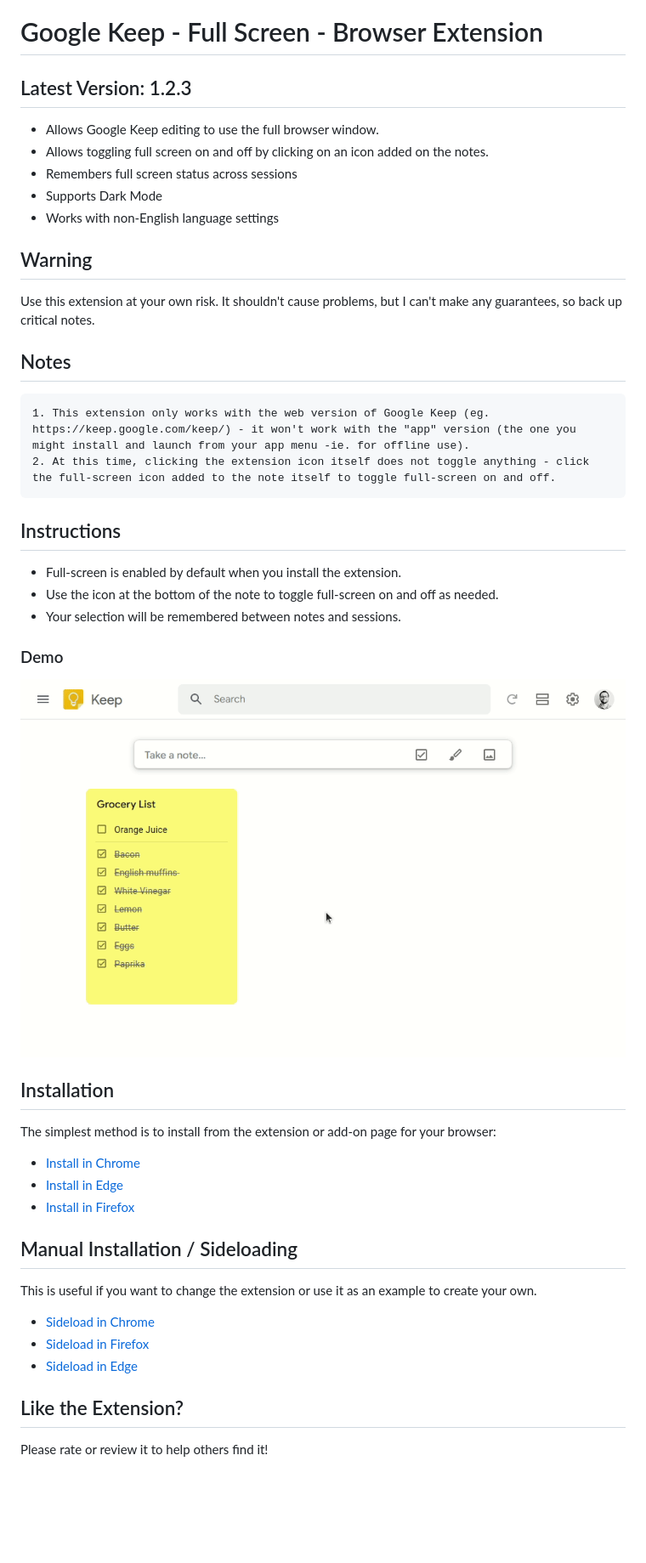
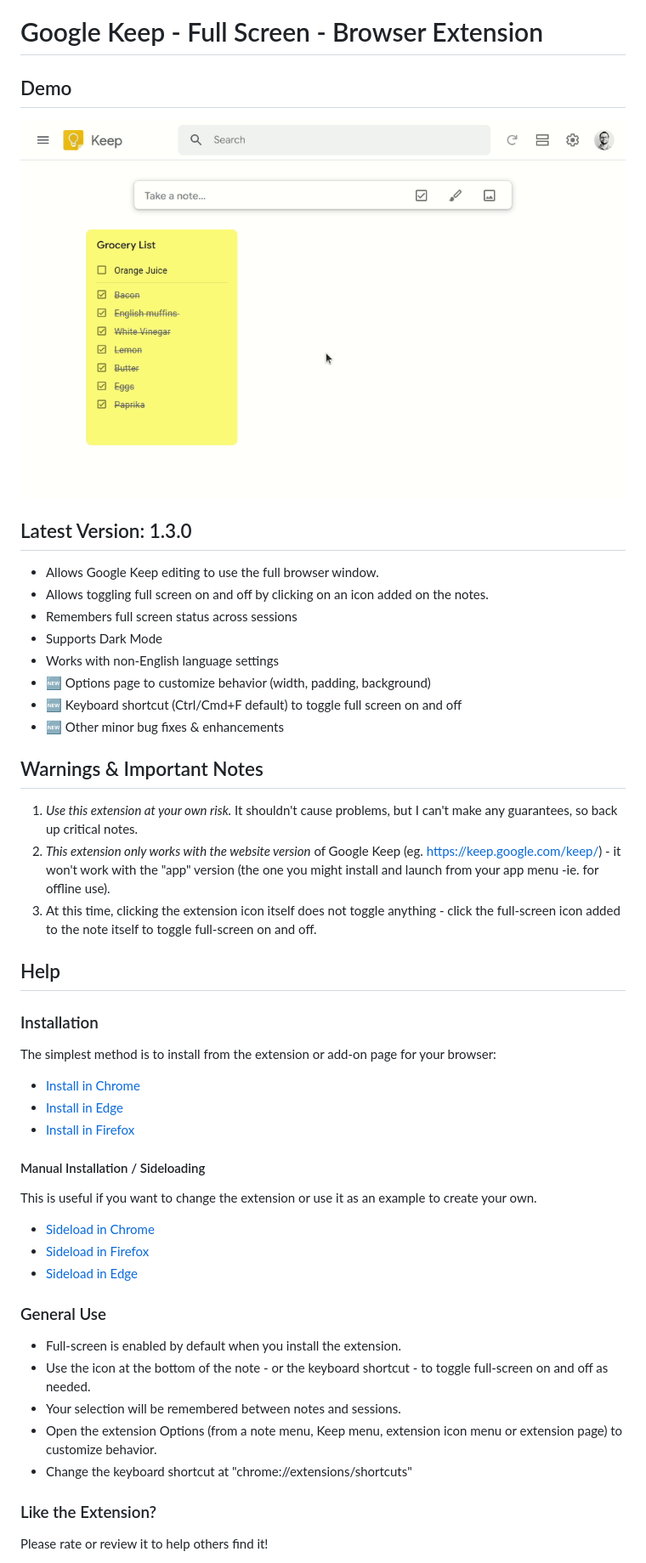
Before and after one commit to chrisputnam9/chrome-google-keep-full-screen, a Markdown page: README.md, the part around one of its changes. Shown at 85% size. Rendered like a GitHub page; blank space fills up the shorter version.

Commit message:
readme updates for 1.3.0 release

```diff
--- a/README.md
+++ b/README.md
@@ -1,33 +1,29 @@
 # Google Keep - Full Screen - Browser Extension
 
-## Latest Version: 1.2.3
+## Demo
+
+![Google Keep Full Screen Demo Screen Recording](https://raw.githubusercontent.com/chrisputnam9/chrome-google-keep-full-screen/master/images/demo_1.2.1.gif)
+
+## Latest Version: 1.3.0
 
 -   Allows Google Keep editing to use the full browser window.
 -   Allows toggling full screen on and off by clicking on an icon added on the notes.
 -   Remembers full screen status across sessions
 -   Supports Dark Mode
 -   Works with non-English language settings
+-   🆕 Options page to customize behavior (width, padding, background)
+-   🆕 Keyboard shortcut (Ctrl/Cmd+F default) to toggle full screen on and off
+-   🆕 Other minor bug fixes & enhancements
 
-## Warning
+## Warnings & Important Notes
 
-Use this extension at your own risk. It shouldn't cause problems, but I can't make any guarantees, so back up critical notes.
+ 1. *Use this extension at your own risk.* It shouldn't cause problems, but I can't make any guarantees, so back up critical notes.
+ 2. *This extension only works with the website version* of Google Keep (eg. https://keep.google.com/keep/) - it won't work with the "app" version (the one you might install and launch from your app menu -ie. for offline use).
+ 3. At this time, clicking the extension icon itself does not toggle anything - click the full-screen icon added to the note itself to toggle full-screen on and off.
 
-## Notes
+## Help
 
-    1. This extension only works with the web version of Google Keep (eg. https://keep.google.com/keep/) - it won't work with the "app" version (the one you might install and launch from your app menu -ie. for offline use).
-    2. At this time, clicking the extension icon itself does not toggle anything - click the full-screen icon added to the note itself to toggle full-screen on and off.
-
-## Instructions
-
--   Full-screen is enabled by default when you install the extension.
--   Use the icon at the bottom of the note to toggle full-screen on and off as needed.
--   Your selection will be remembered between notes and sessions.
-
-### Demo
-
-![Google Keep Full Screen Screenshot](https://raw.githubusercontent.com/chrisputnam9/chrome-google-keep-full-screen/master/images/demo_1.2.1.gif)
-
-## Installation
+### Installation
 
 The simplest method is to install from the extension or add-on page for your browser:
 
@@ -35,7 +31,7 @@ The simplest method is to install from the extension or add-on page for your bro
 -   [Install in Edge](https://microsoftedge.microsoft.com/addons/detail/google-keep-full-screen/mfbggeknlmaadiommcbkidgofgkmdakf)
 -   [Install in Firefox](https://addons.mozilla.org/en-US/firefox/addon/google-keep-full-screen-edit/)
 
-## Manual Installation / Sideloading
+#### Manual Installation / Sideloading
 
 This is useful if you want to change the extension or use it as an example to create your own.
 
@@ -43,7 +39,14 @@ This is useful if you want to change the extension or use it as an example to cr
 -   [Sideload in Firefox](https://developer.mozilla.org/en-US/docs/Mozilla/Add-ons/WebExtensions/Your_first_WebExtension#installing)
 -   [Sideload in Edge](https://docs.microsoft.com/en-us/microsoft-edge/extensions-chromium/getting-started/extension-sideloading)
 
-## Like the Extension?
+### General Use
+-   Full-screen is enabled by default when you install the extension.
+-   Use the icon at the bottom of the note - or the keyboard shortcut - to toggle full-screen on and off as needed.
+-   Your selection will be remembered between notes and sessions.
+-   Open the extension Options (from a note menu, Keep menu, extension icon menu or extension page) to customize behavior.
+-   Change the keyboard shortcut at "chrome://extensions/shortcuts"
+
+### Like the Extension?
 
 Please rate or review it to help others find it!
 
```
Also changed, not shown: other parts of README.md (+1 -1 lines).
